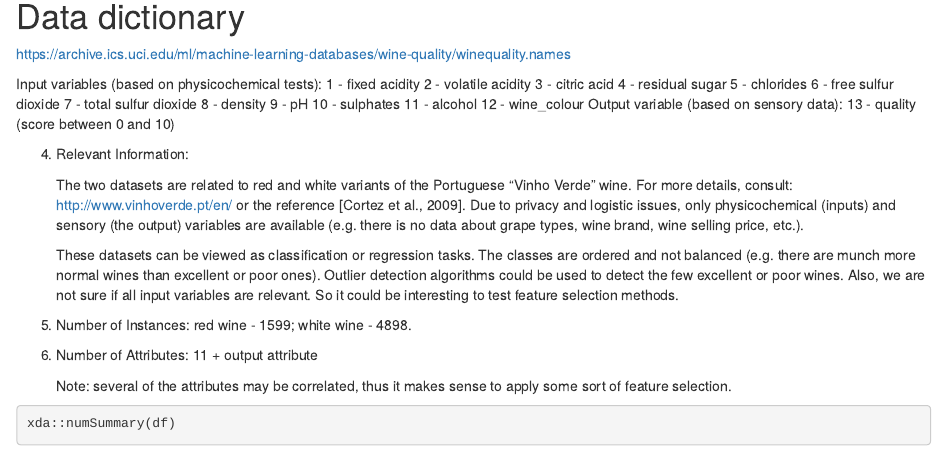
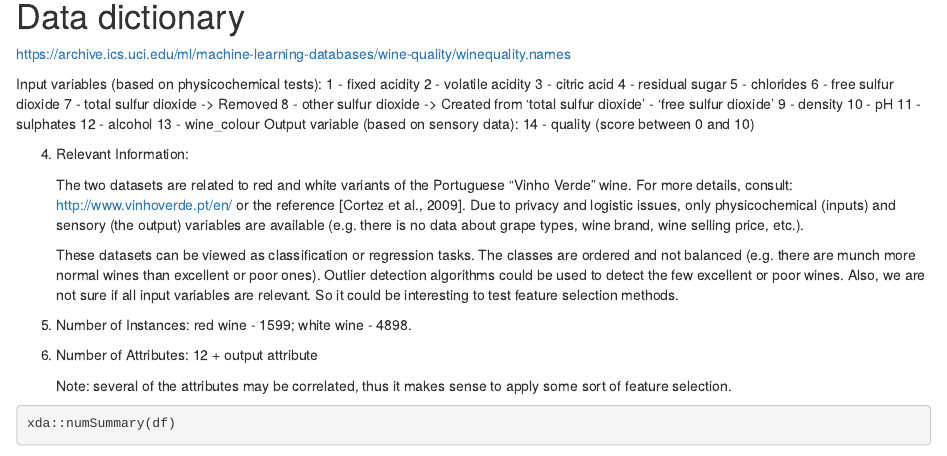
Before and after one commit to jvicentem/data-analysis2, an R Markdown document (descriptive-analysis.Rmd): the page in a window 1100 px wide, from 410 px down. Rendered offline with R 4.5, knitr and Pandoc, with nearby package versions; some code elsewhere in the file could not run offline.

Commit message:
Data dictionary modified

```diff
--- a/descriptive-analysis.Rmd
+++ b/descriptive-analysis.Rmd
@@ -33,14 +33,15 @@ https://archive.ics.uci.edu/ml/machine-learning-databases/wine-quality/winequali
    4 - residual sugar
    5 - chlorides
    6 - free sulfur dioxide
-   7 - total sulfur dioxide
-   8 - density
-   9 - pH
-   10 - sulphates
-   11 - alcohol
-   12 - wine_colour
+   7 - total sulfur dioxide -> Removed
+   8 - other sulfur dioxide -> Created from 'total sulfur dioxide' - 'free sulfur dioxide'
+   9 - density
+   10 - pH
+   11 - sulphates
+   12 - alcohol
+   13 - wine_colour
    Output variable (based on sensory data):
-   13 - quality (score between 0 and 10)
+   14 - quality (score between 0 and 10)
 
 4. Relevant Information:
 
@@ -57,7 +58,7 @@ https://archive.ics.uci.edu/ml/machine-learning-databases/wine-quality/winequali
 
 5. Number of Instances: red wine - 1599; white wine - 4898.
 
-6. Number of Attributes: 11 + output attribute
+6. Number of Attributes: 12 + output attribute
 
    Note: several of the attributes may be correlated, thus it makes sense to apply some sort of
    feature selection.
```
